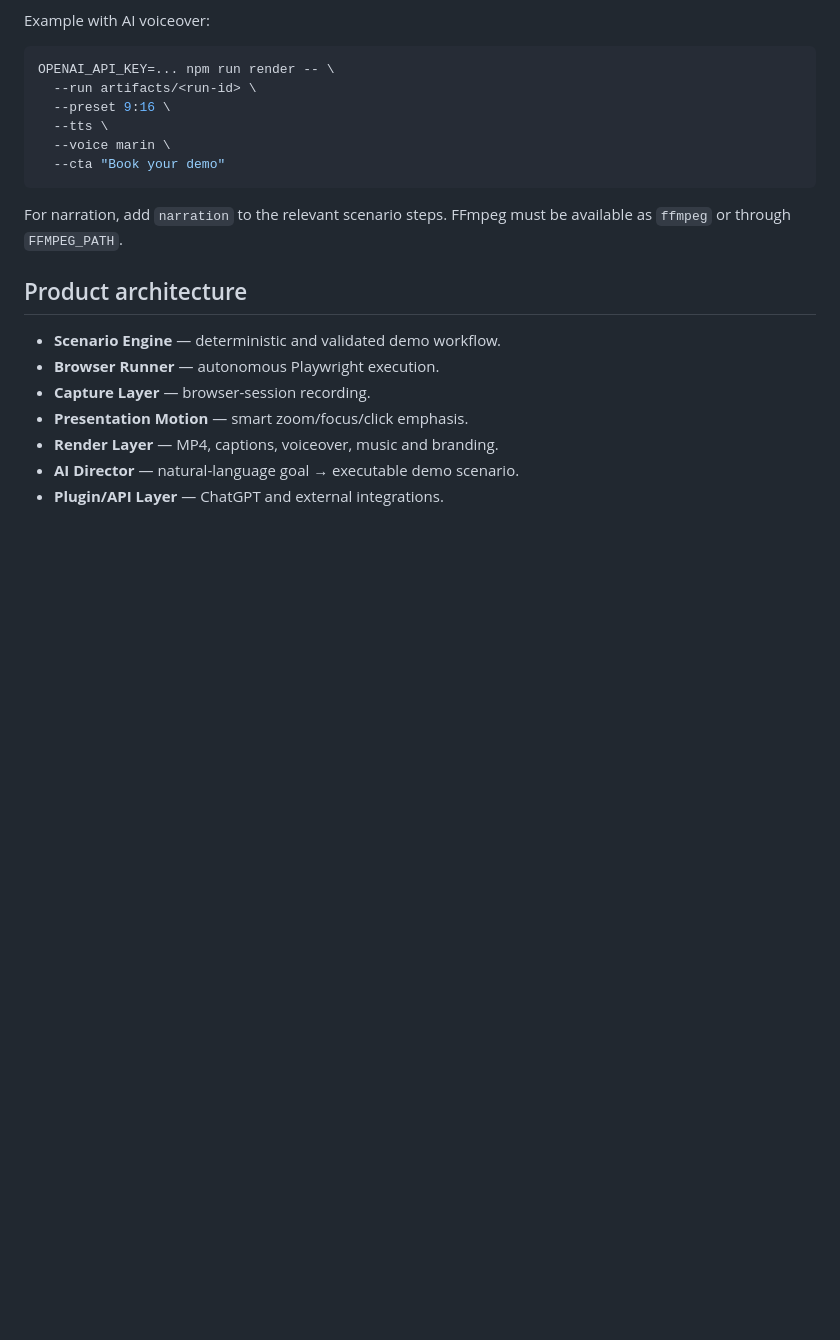
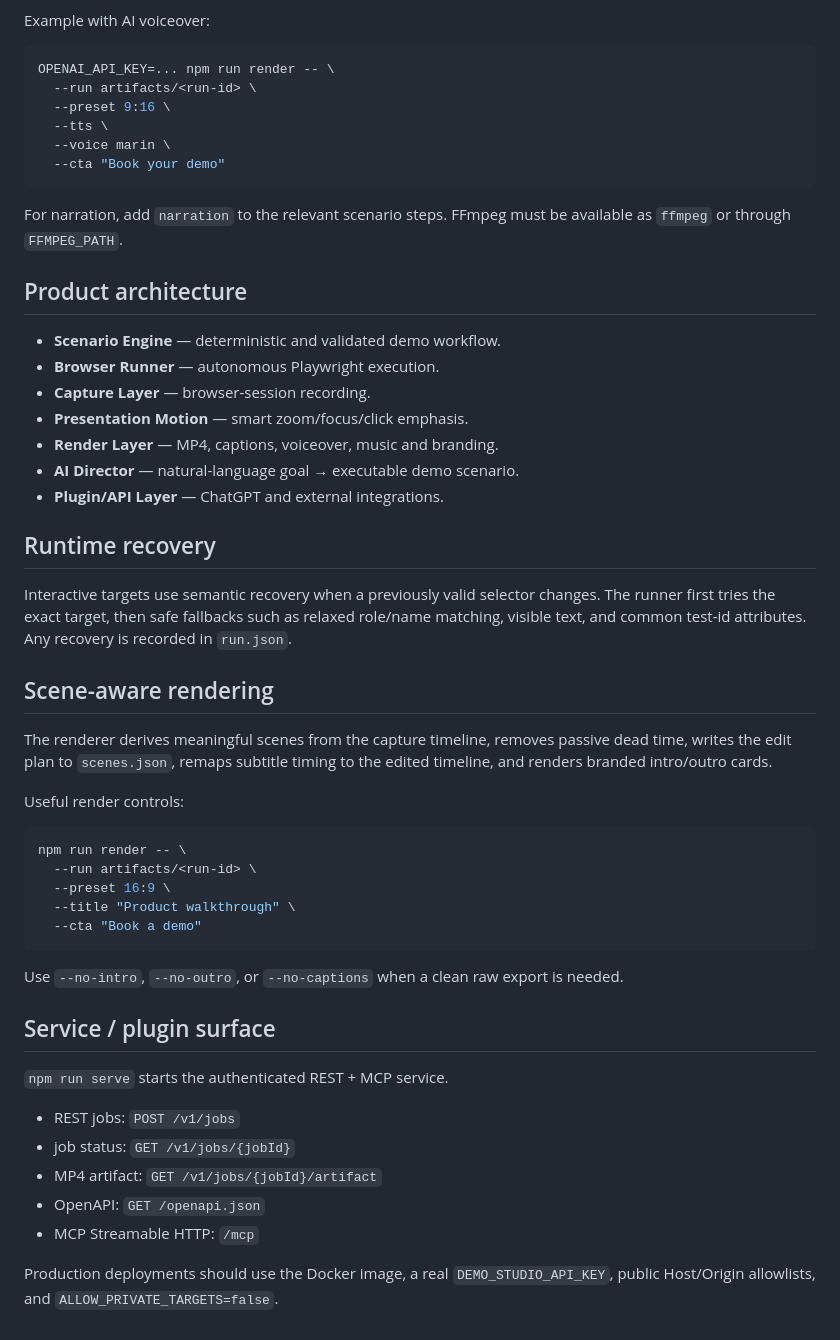
Before and after one commit to mirozdanie6v/VIIVERSION_Demo_Studio, a Markdown page: README.md, the part around the change. GitHub-like rendering; blank space fills up the shorter version.

Commit message:
docs: document recovery render and plugin service

````diff
--- a/README.md
+++ b/README.md
@@ -198,3 +198,36 @@ For narration, add `narration` to the relevant scenario steps. FFmpeg must be av
 - **Render Layer** — MP4, captions, voiceover, music and branding.
 - **AI Director** — natural-language goal → executable demo scenario.
 - **Plugin/API Layer** — ChatGPT and external integrations.
+
+
+## Runtime recovery
+
+Interactive targets use semantic recovery when a previously valid selector changes. The runner first tries the exact target, then safe fallbacks such as relaxed role/name matching, visible text, and common test-id attributes. Any recovery is recorded in `run.json`.
+
+## Scene-aware rendering
+
+The renderer derives meaningful scenes from the capture timeline, removes passive dead time, writes the edit plan to `scenes.json`, remaps subtitle timing to the edited timeline, and renders branded intro/outro cards.
+
+Useful render controls:
+
+```bash
+npm run render -- \
+  --run artifacts/<run-id> \
+  --preset 16:9 \
+  --title "Product walkthrough" \
+  --cta "Book a demo"
+```
+
+Use `--no-intro`, `--no-outro`, or `--no-captions` when a clean raw export is needed.
+
+## Service / plugin surface
+
+`npm run serve` starts the authenticated REST + MCP service.
+
+- REST jobs: `POST /v1/jobs`
+- job status: `GET /v1/jobs/{jobId}`
+- MP4 artifact: `GET /v1/jobs/{jobId}/artifact`
+- OpenAPI: `GET /openapi.json`
+- MCP Streamable HTTP: `/mcp`
+
+Production deployments should use the Docker image, a real `DEMO_STUDIO_API_KEY`, public Host/Origin allowlists, and `ALLOW_PRIVATE_TARGETS=false`.
````
